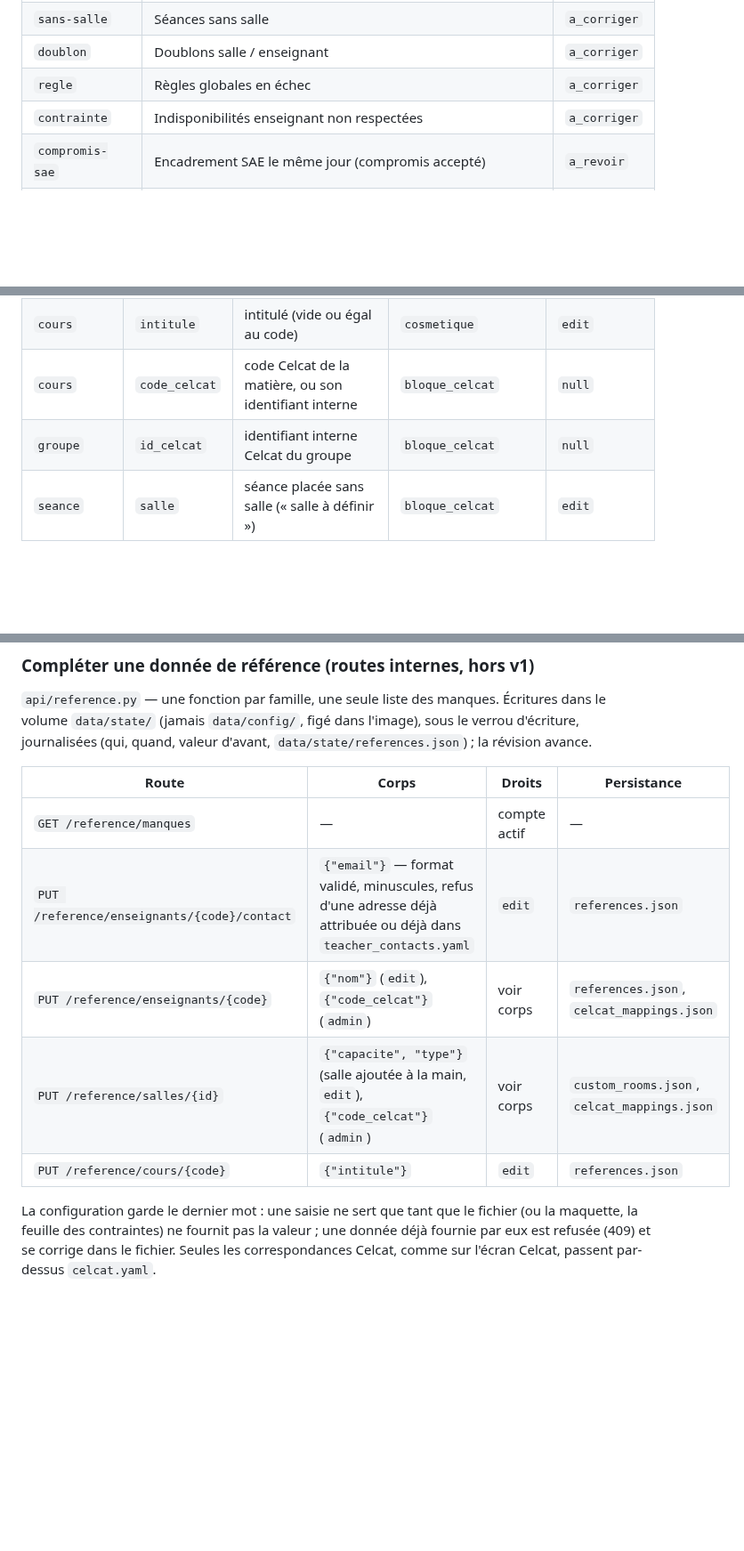
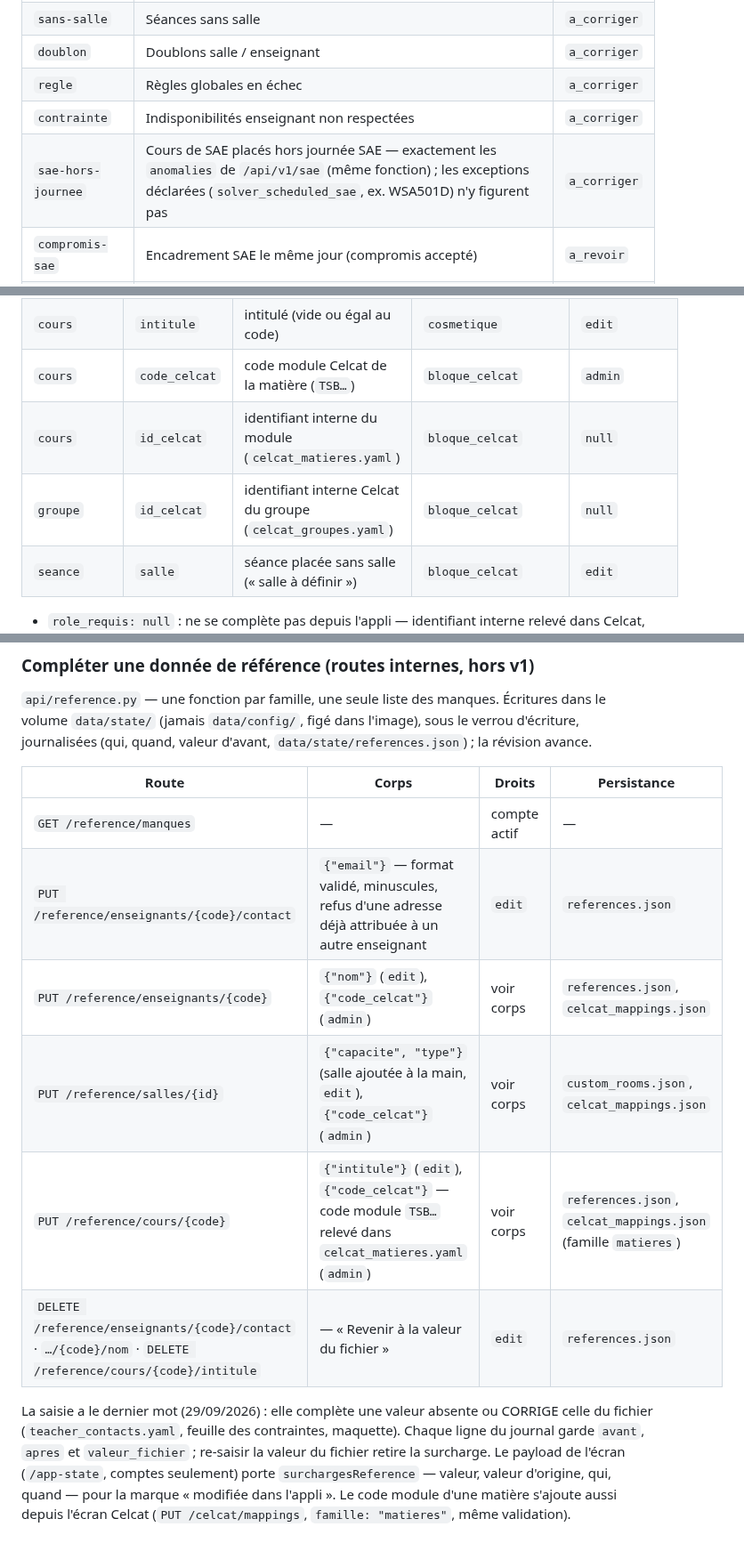
Before and after one commit to jules-crevoisier/cal-iut, a Markdown page: docs/API.md, 3 parts joined by grey strips. Shown at 89% size. GitHub-like rendering; blank space fills up the shorter version.

```diff
--- a/docs/API.md
+++ b/docs/API.md
@@ -694,6 +694,7 @@ Même contenu, mêmes catégories et même ordre que l'écran **« À traiter »
 | `doublon` | Doublons salle / enseignant | `a_corriger` |
 | `regle` | Règles globales en échec | `a_corriger` |
 | `contrainte` | Indisponibilités enseignant non respectées | `a_corriger` |
+| `sae-hors-journee` | Cours de SAE placés hors journée SAE — exactement les `anomalies` de `/api/v1/sae` (même fonction) ; les exceptions déclarées (`solver_scheduled_sae`, ex. WSA501D) n'y figurent pas | `a_corriger` |
 | `compromis-sae` | Encadrement SAE le même jour (compromis accepté) | `a_revoir` |
 | `trouee` | Journées trouées (≥ 2 créneaux vides entre deux cours d'un groupe) | `a_revoir` |
 
@@ -784,8 +785,9 @@ référence — la même liste que la section « Données à compléter » de l'
 | `salle` | `code_celcat` | correspondance Celcat | `bloque_celcat` | `admin` |
 | `salle` | `type` | type d'une salle ajoutée à la main (posé d'office à « standard ») | `cosmetique` | `edit` |
 | `cours` | `intitule` | intitulé (vide ou égal au code) | `cosmetique` | `edit` |
-| `cours` | `code_celcat` | code Celcat de la matière, ou son identifiant interne | `bloque_celcat` | `null` |
-| `groupe` | `id_celcat` | identifiant interne Celcat du groupe | `bloque_celcat` | `null` |
+| `cours` | `code_celcat` | code module Celcat de la matière (`TSB…`) | `bloque_celcat` | `admin` |
+| `cours` | `id_celcat` | identifiant interne du module (`celcat_matieres.yaml`) | `bloque_celcat` | `null` |
+| `groupe` | `id_celcat` | identifiant interne Celcat du groupe (`celcat_groupes.yaml`) | `bloque_celcat` | `null` |
 | `seance` | `salle` | séance placée sans salle (« salle à définir ») | `bloque_celcat` | `edit` |
 
 - `role_requis: null` : ne se complète pas depuis l'appli — identifiant
@@ -1155,13 +1157,18 @@ d'avant, `data/state/references.json`) ; la révision avance.
 | Route | Corps | Droits | Persistance |
 |---|---|---|---|
 | `GET /reference/manques` | — | compte actif | — |
-| `PUT /reference/enseignants/{code}/contact` | `{"email"}` — format validé, minuscules, refus d'une adresse déjà attribuée ou déjà dans `teacher_contacts.yaml` | `edit` | `references.json` |
+| `PUT /reference/enseignants/{code}/contact` | `{"email"}` — format validé, minuscules, refus d'une adresse déjà attribuée à un autre enseignant | `edit` | `references.json` |
 | `PUT /reference/enseignants/{code}` | `{"nom"}` (`edit`), `{"code_celcat"}` (`admin`) | voir corps | `references.json`, `celcat_mappings.json` |
 | `PUT /reference/salles/{id}` | `{"capacite", "type"}` (salle ajoutée à la main, `edit`), `{"code_celcat"}` (`admin`) | voir corps | `custom_rooms.json`, `celcat_mappings.json` |
-| `PUT /reference/cours/{code}` | `{"intitule"}` | `edit` | `references.json` |
+| `PUT /reference/cours/{code}` | `{"intitule"}` (`edit`), `{"code_celcat"}` — code module `TSB…` relevé dans `celcat_matieres.yaml` (`admin`) | voir corps | `references.json`, `celcat_mappings.json` (famille `matieres`) |
+| `DELETE /reference/enseignants/{code}/contact` · `…/{code}/nom` · `DELETE /reference/cours/{code}/intitule` | — « Revenir à la valeur du fichier » | `edit` | `references.json` |
 
-La configuration garde le dernier mot : une saisie ne sert que tant que le
-fichier (ou la maquette, la feuille des contraintes) ne fournit pas la
-valeur ; une donnée déjà fournie par eux est refusée (409) et se corrige
-dans le fichier. Seules les correspondances Celcat, comme sur l'écran
-Celcat, passent par-dessus `celcat.yaml`.
+La saisie a le dernier mot (29/09/2026) : elle complète une valeur absente
+ou CORRIGE celle du fichier (`teacher_contacts.yaml`, feuille des
+contraintes, maquette). Chaque ligne du journal garde `avant`, `apres` et
+`valeur_fichier` ; re-saisir la valeur du fichier retire la surcharge. Le
+payload de l'écran (`/app-state`, comptes seulement) porte
+`surchargesReference` — valeur, valeur d'origine, qui, quand — pour la
+marque « modifiée dans l'appli ». Le code module d'une matière s'ajoute aussi
+depuis l'écran Celcat (`PUT /celcat/mappings`, `famille: "matieres"`, même
+validation).
```
Also changed, not shown: GUIDE.md (+19 -6 lines), docs/DESIGN.md (+11 -0 lines).
